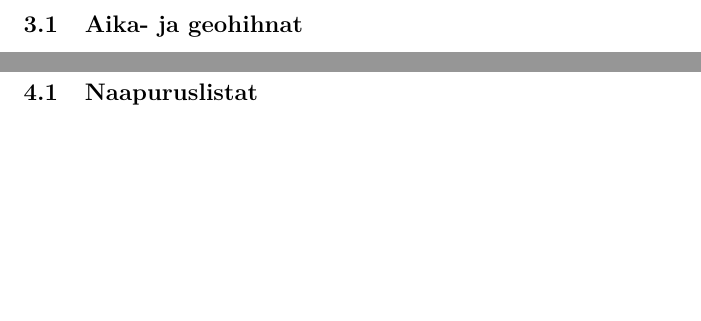
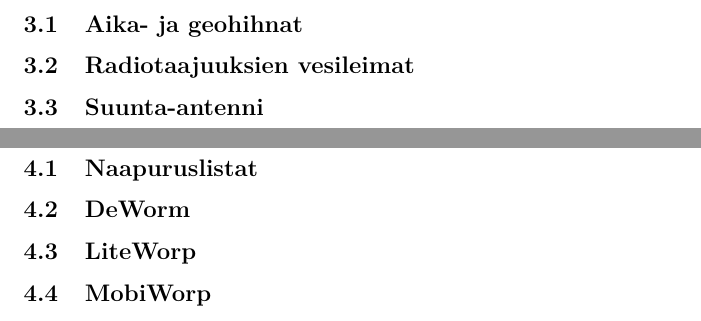
Before and after one commit to unfo/kandi, a LaTeX document (jan-wikholm-kandiaine-2014.tex): two parts of pages 6 and 7 of 8, joined at a grey line, cut so that both start at the same text, the shorter picture padded with empty space. Compiled offline with pdfLaTeX.

Commit message:
lisää tyyppejä

```diff
--- a/jan-wikholm-kandiaine-2014.tex
+++ b/jan-wikholm-kandiaine-2014.tex
@@ -139,10 +139,18 @@
 \newpage
 \section{Laitteistoriippuvaiset puolustusmekanismit}
 \subsection{Aika- ja geohihnat}
+\subsection{Radiotaajuuksien vesileimat}
+\subsection{Suunta-antenni}
 
 \newpage
 \section{Protokollapohjaiset puolustusmekanismit}
 \subsection{Naapuruslistat}
+\subsection{DeWorm}
+\subsection{LiteWorp}
+\subsection{MobiWorp}
+
+
+
 
 % --- References ---
 %
```
Also changed, not shown: jan-wikholm-kandiaine-2014.pdf (added).
